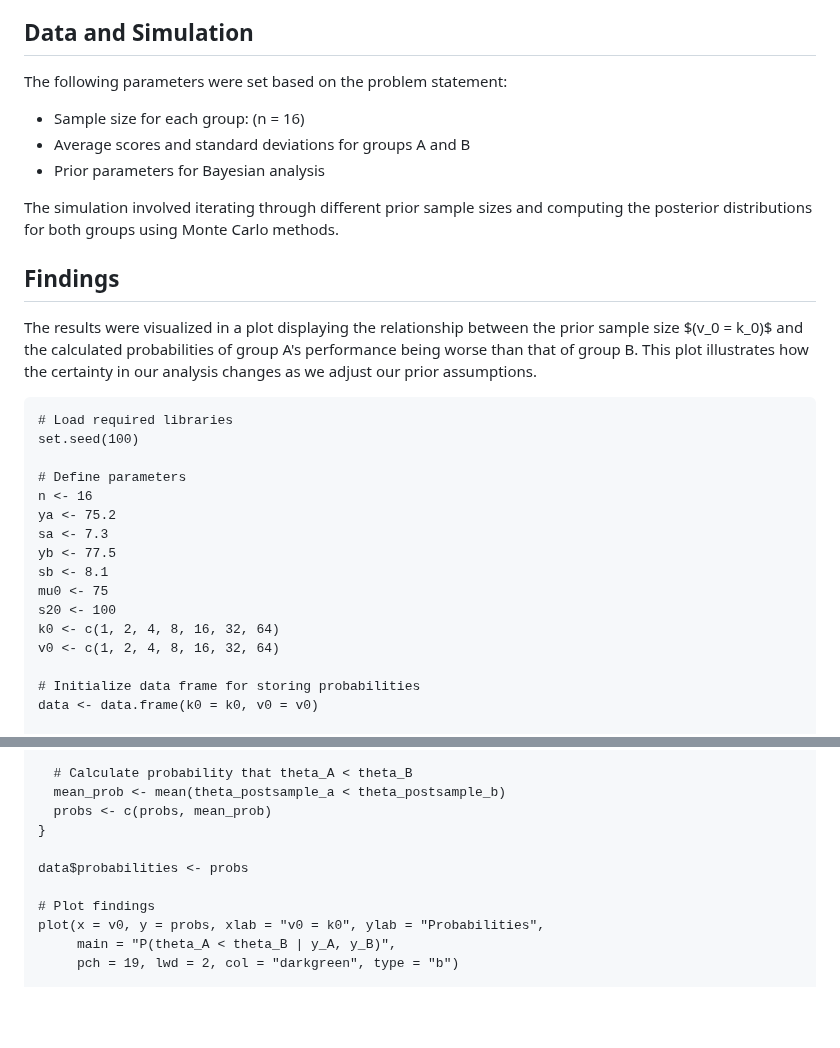
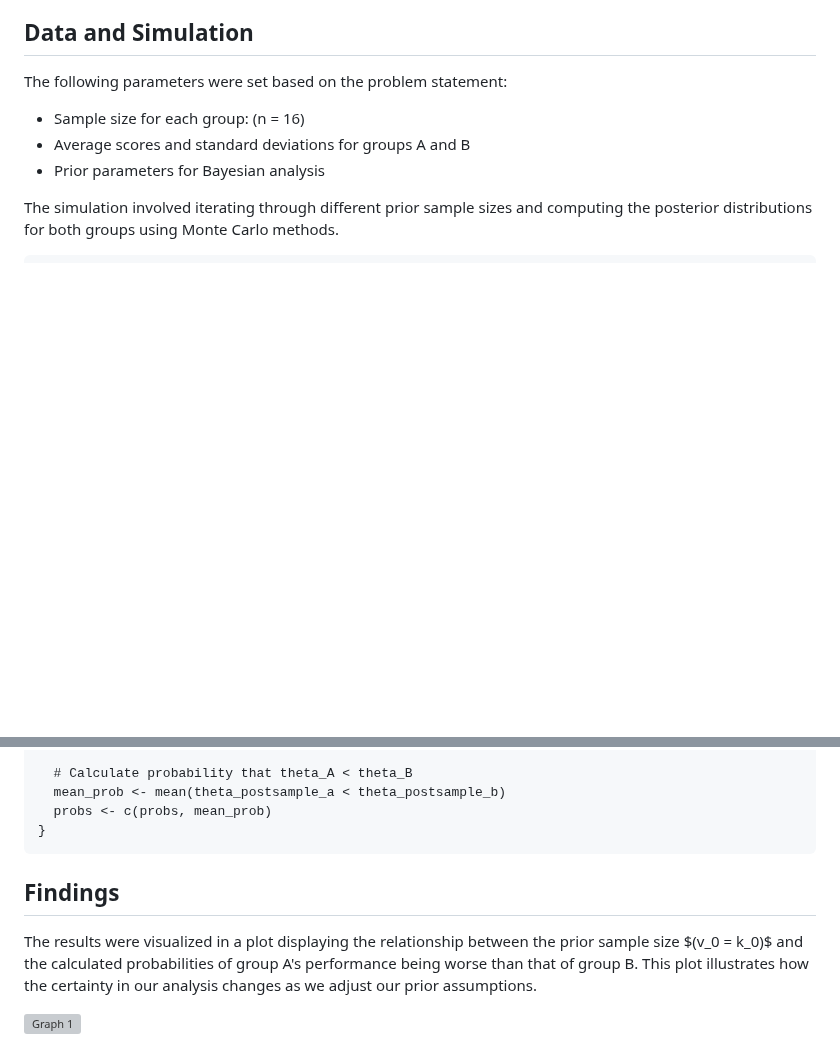
Before and after one commit to RoryQo/Study-Method, a Markdown page: README.md, 2 parts joined by grey strips. Drawn GitHub-style; blank space fills up the shorter version; grey boxes are pictures that could not be loaded.

````diff
--- a/README.md
+++ b/README.md
@@ -24,27 +24,7 @@ The following parameters were set based on the problem statement:
 
 The simulation involved iterating through different prior sample sizes and computing the posterior distributions for both groups using Monte Carlo methods.
 
-## Findings
-The results were visualized in a plot displaying the relationship between the prior sample size $\(v_0 = k_0)\$ and the calculated probabilities of group A's performance being worse than that of group B. This plot illustrates how the certainty in our analysis changes as we adjust our prior assumptions.
-
 ```{r}
-# Load required libraries
-set.seed(100)
-
-# Define parameters
-n <- 16
-ya <- 75.2
-sa <- 7.3
-yb <- 77.5
-sb <- 8.1
-mu0 <- 75
-s20 <- 100
-k0 <- c(1, 2, 4, 8, 16, 32, 64)
-v0 <- c(1, 2, 4, 8, 16, 32, 64)
-
-# Initialize data frame for storing probabilities
-data <- data.frame(k0 = k0, v0 = v0)
-
 # Monte Carlo simulation for probabilities
 probs <- c()
 for (i in 1:length(k0)) {
@@ -64,10 +44,9 @@ for (i in 1:length(k0)) {
   mean_prob <- mean(theta_postsample_a < theta_postsample_b)
   probs <- c(probs, mean_prob)
 }
+```
 
-data$probabilities <- probs
+## Findings
+The results were visualized in a plot displaying the relationship between the prior sample size $\(v_0 = k_0)\$ and the calculated probabilities of group A's performance being worse than that of group B. This plot illustrates how the certainty in our analysis changes as we adjust our prior assumptions.
 
-# Plot findings
-plot(x = v0, y = probs, xlab = "v0 = k0", ylab = "Probabilities",
-     main = "P(theta_A < theta_B | y_A, y_B)",
-     pch = 19, lwd = 2, col = "darkgreen", type = "b")
+<img src="https://raw.githubusercontent.com/RoryQo/R-Study-Method/main/Graph1.jpg" alt="Graph 1" width="700px" />
````
